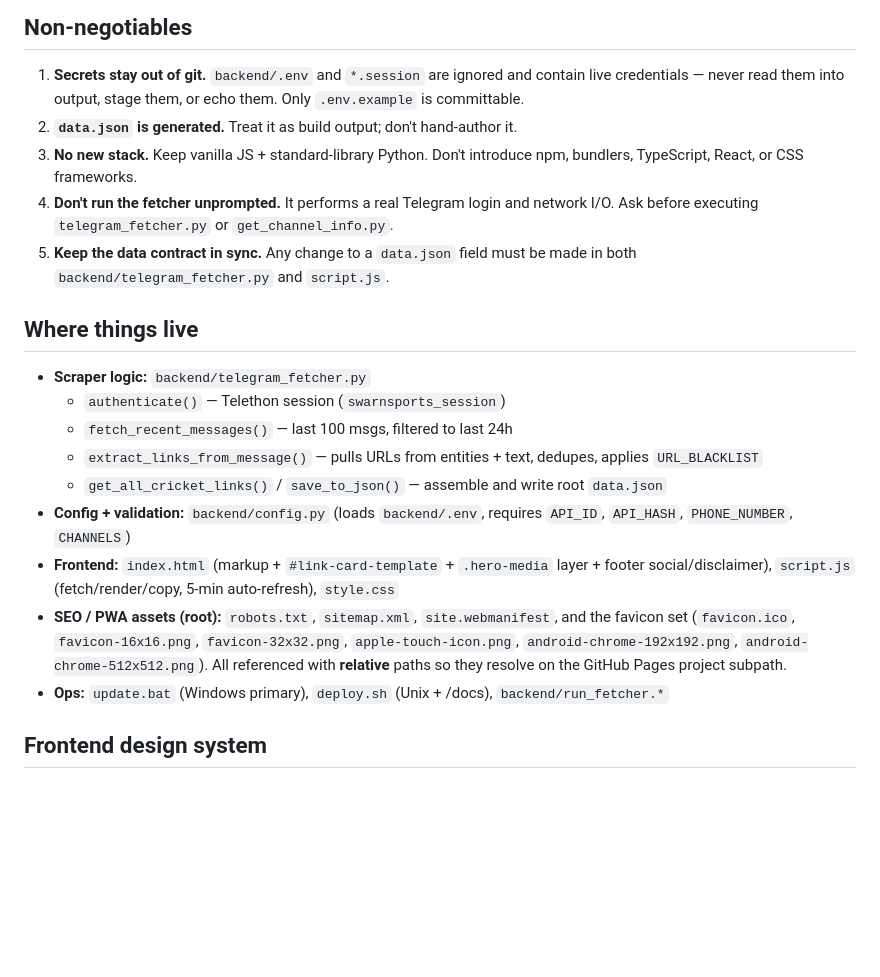
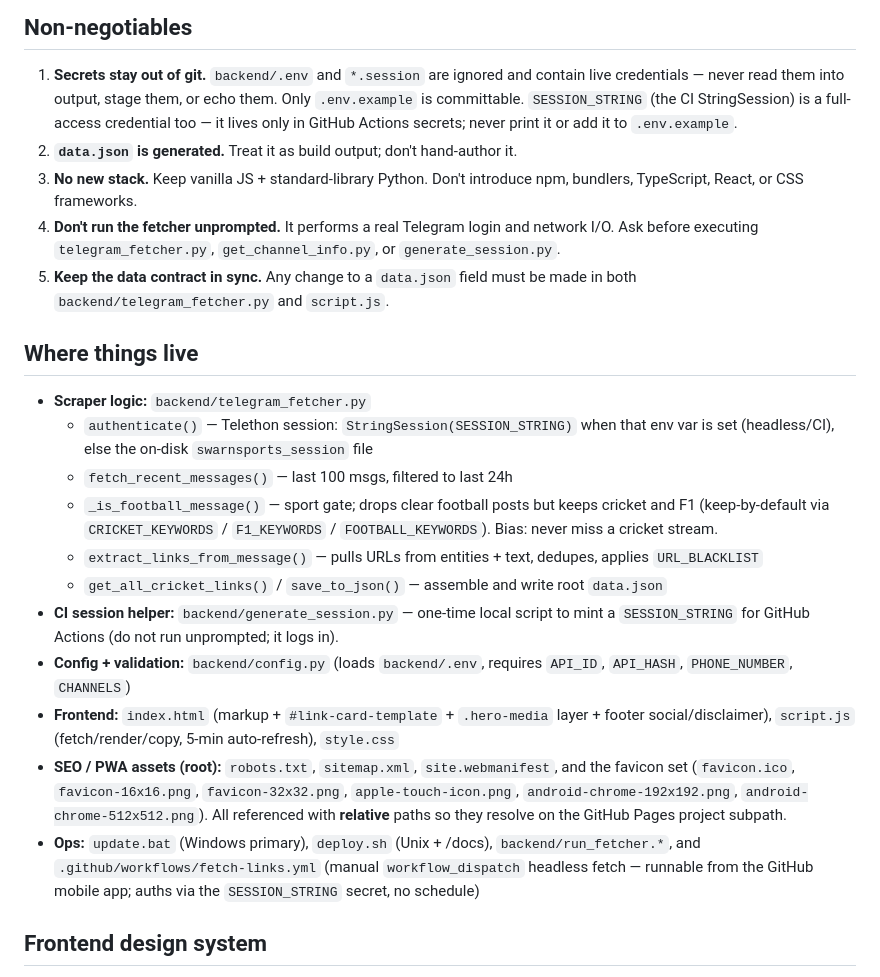
Before and after one commit to swarn6402/SwarnSportsHD, a Markdown page: CLAUDE.md, the part around the change. GitHub-like rendering; blank space fills up the shorter version.

Commit message:
Update CLAUDE.md to clarify credential management and enhance scraper logic details

```diff
--- a/CLAUDE.md
+++ b/CLAUDE.md
@@ -15,23 +15,32 @@ frameworks.
 
 1. **Secrets stay out of git.** `backend/.env` and `*.session` are ignored and
    contain live credentials — never read them into output, stage them, or echo
-   them. Only `.env.example` is committable.
+   them. Only `.env.example` is committable. `SESSION_STRING` (the CI
+   StringSession) is a full-access credential too — it lives only in GitHub
+   Actions secrets; never print it or add it to `.env.example`.
 2. **`data.json` is generated.** Treat it as build output; don't hand-author it.
 3. **No new stack.** Keep vanilla JS + standard-library Python. Don't introduce
    npm, bundlers, TypeScript, React, or CSS frameworks.
 4. **Don't run the fetcher unprompted.** It performs a real Telegram login and
-   network I/O. Ask before executing `telegram_fetcher.py` or `get_channel_info.py`.
+   network I/O. Ask before executing `telegram_fetcher.py`, `get_channel_info.py`,
+   or `generate_session.py`.
 5. **Keep the data contract in sync.** Any change to a `data.json` field must be
    made in both `backend/telegram_fetcher.py` and `script.js`.
 
 ## Where things live
 
 - **Scraper logic:** `backend/telegram_fetcher.py`
-  - `authenticate()` — Telethon session (`swarnsports_session`)
+  - `authenticate()` — Telethon session: `StringSession(SESSION_STRING)` when that
+    env var is set (headless/CI), else the on-disk `swarnsports_session` file
   - `fetch_recent_messages()` — last 100 msgs, filtered to last 24h
+  - `_is_football_message()` — sport gate; drops clear football posts but keeps
+    cricket and F1 (keep-by-default via `CRICKET_KEYWORDS` / `F1_KEYWORDS` /
+    `FOOTBALL_KEYWORDS`). Bias: never miss a cricket stream.
   - `extract_links_from_message()` — pulls URLs from entities + text, dedupes,
     applies `URL_BLACKLIST`
   - `get_all_cricket_links()` / `save_to_json()` — assemble and write root `data.json`
+- **CI session helper:** `backend/generate_session.py` — one-time local script to
+  mint a `SESSION_STRING` for GitHub Actions (do not run unprompted; it logs in).
 - **Config + validation:** `backend/config.py` (loads `backend/.env`, requires
   `API_ID`, `API_HASH`, `PHONE_NUMBER`, `CHANNELS`)
 - **Frontend:** `index.html` (markup + `#link-card-template` + `.hero-media`
@@ -43,7 +52,9 @@ frameworks.
   `android-chrome-512x512.png`). All referenced with **relative** paths so they
   resolve on the GitHub Pages project subpath.
 - **Ops:** `update.bat` (Windows primary), `deploy.sh` (Unix + /docs),
-  `backend/run_fetcher.*`
+  `backend/run_fetcher.*`, and `.github/workflows/fetch-links.yml` (manual
+  `workflow_dispatch` headless fetch — runnable from the GitHub mobile app; auths
+  via the `SESSION_STRING` secret, no schedule)
 
 ## Frontend design system
 
```
